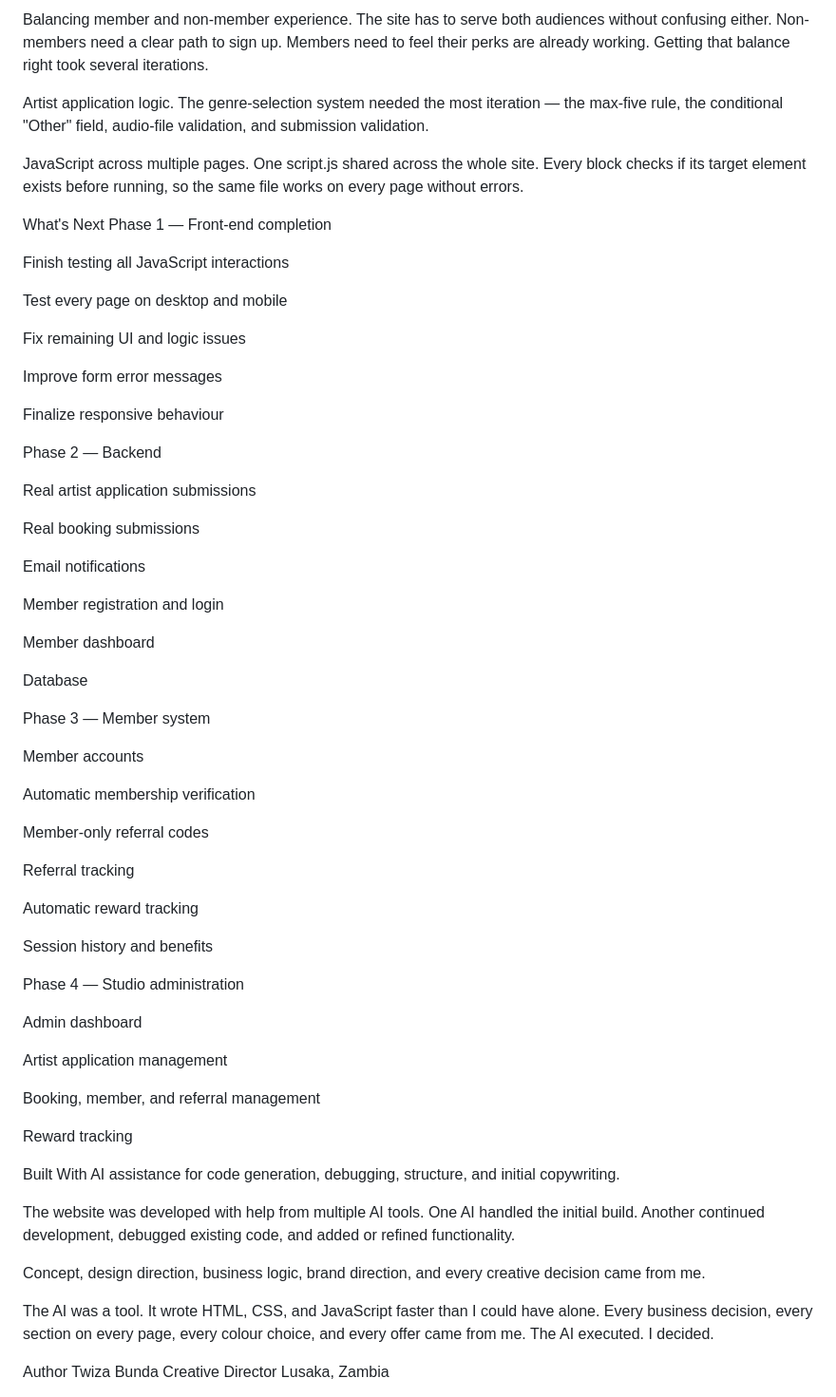
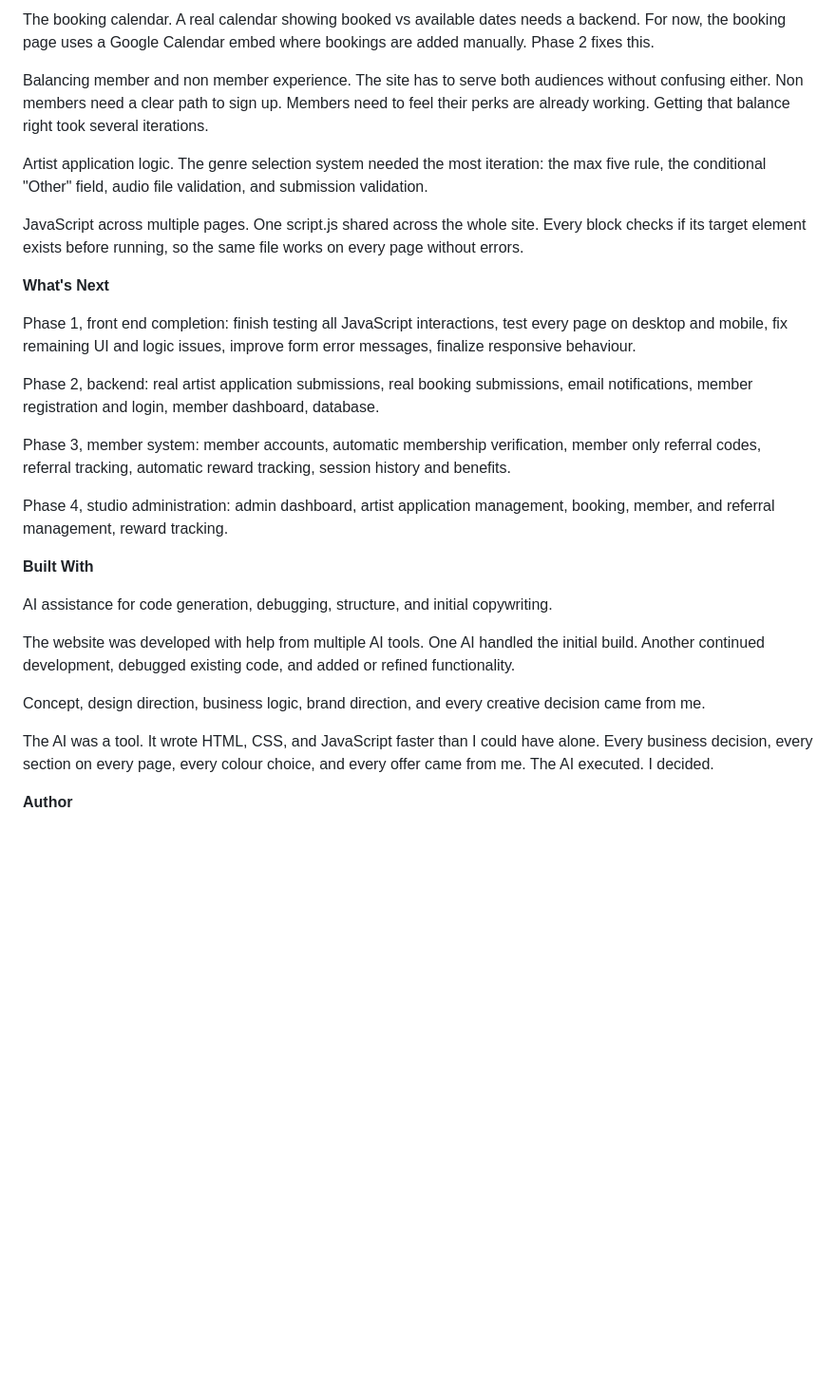
Before and after one commit to bunda-twiza/eagle-sound-studios, a Markdown page: README.md, the part around one of its changes. Shown at 95% size. GitHub-like rendering; blank space fills up the shorter version.

```diff
--- a/README.md
+++ b/README.md
@@ -177,65 +141,24 @@ A real calendar showing booked vs available dates needs a backend. For now, the
 
-Balancing member and non-member experience.
-The site has to serve both audiences without confusing either. Non-members need a clear path to sign up. Members need to feel their perks are already working. Getting that balance right took several iterations.
+The booking calendar. A real calendar showing booked vs available dates needs a backend. For now, the booking page uses a Google Calendar embed where bookings are added manually. Phase 2 fixes this.
 
-Artist application logic.
-The genre-selection system needed the most iteration — the max-five rule, the conditional "Other" field, audio-file validation, and submission validation.
+Balancing member and non member experience. The site has to serve both audiences without confusing either. Non members need a clear path to sign up. Members need to feel their perks are already working. Getting that balance right took several iterations.
 
-JavaScript across multiple pages.
-One script.js shared across the whole site. Every block checks if its target element exists before running, so the same file works on every page without errors.
+Artist application logic. The genre selection system needed the most iteration: the max five rule, the conditional "Other" field, audio file validation, and submission validation.
 
-What's Next
-Phase 1 — Front-end completion
+JavaScript across multiple pages. One script.js shared across the whole site. Every block checks if its target element exists before running, so the same file works on every page without errors.
 
-Finish testing all JavaScript interactions
+**What's Next**
 
-Test every page on desktop and mobile
+Phase 1, front end completion: finish testing all JavaScript interactions, test every page on desktop and mobile, fix remaining UI and logic issues, improve form error messages, finalize responsive behaviour.
 
-Fix remaining UI and logic issues
+Phase 2, backend: real artist application submissions, real booking submissions, email notifications, member registration and login, member dashboard, database.
 
-Improve form error messages
+Phase 3, member system: member accounts, automatic membership verification, member only referral codes, referral tracking, automatic reward tracking, session history and benefits.
 
-Finalize responsive behaviour
+Phase 4, studio administration: admin dashboard, artist application management, booking, member, and referral management, reward tracking.
 
-Phase 2 — Backend
+**Built With**
 
-Real artist application submissions
-
-Real booking submissions
-
-Email notifications
-
-Member registration and login
-
-Member dashboard
-
-Database
-
-Phase 3 — Member system
-
-Member accounts
-
-Automatic membership verification
-
-Member-only referral codes
-
-Referral tracking
-
-Automatic reward tracking
-
-Session history and benefits
-
-Phase 4 — Studio administration
-
-Admin dashboard
-
-Artist application management
-
-Booking, member, and referral management
-
-Reward tracking
-
-Built With
 AI assistance for code generation, debugging, structure, and initial copywriting.
 
 The website was developed with help from multiple AI tools. One AI handled the initial build. Another continued development, debugged existing code, and added or refined functionality.
@@ -244,7 +167,8 @@ Concept, design direction, business logic, brand direction, and every creative d
 
 The AI was a tool. It wrote HTML, CSS, and JavaScript faster than I could have alone. Every business decision, every section on every page, every colour choice, and every offer came from me. The AI executed. I decided.
 
-Author
+**Author**
+
 Twiza Bunda
 Creative Director
 Lusaka, Zambia
```
Also changed, not shown: other parts of README.md (+67 -103 lines).
